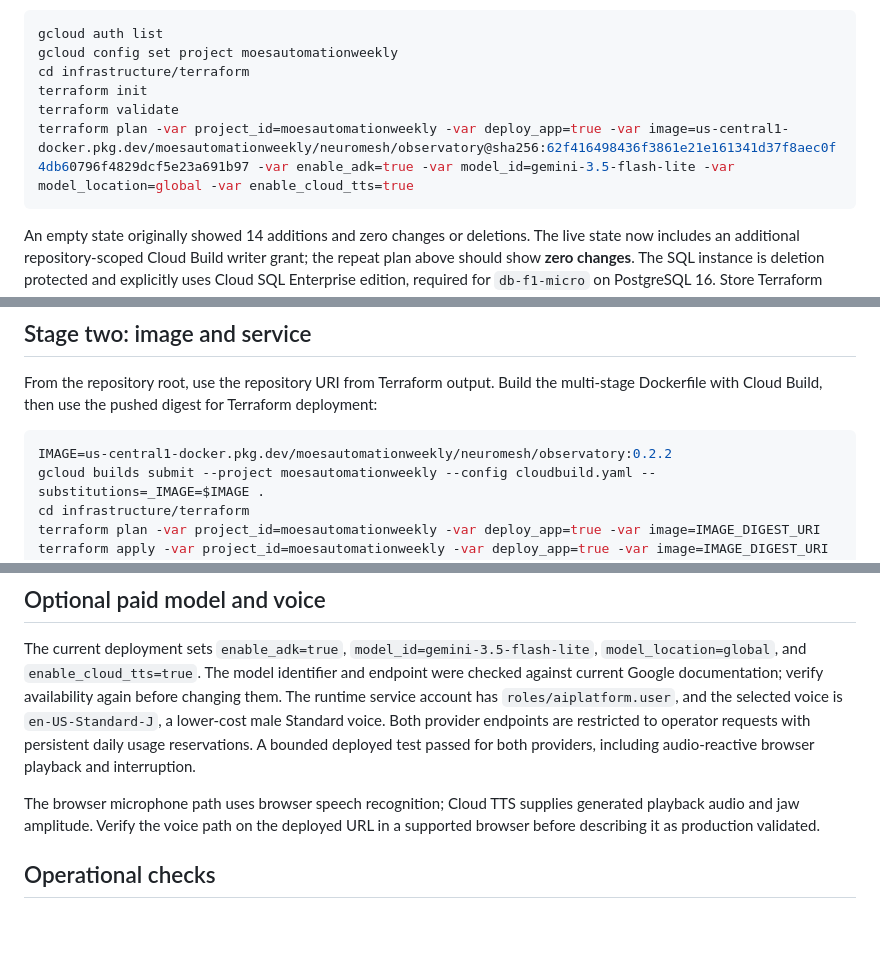
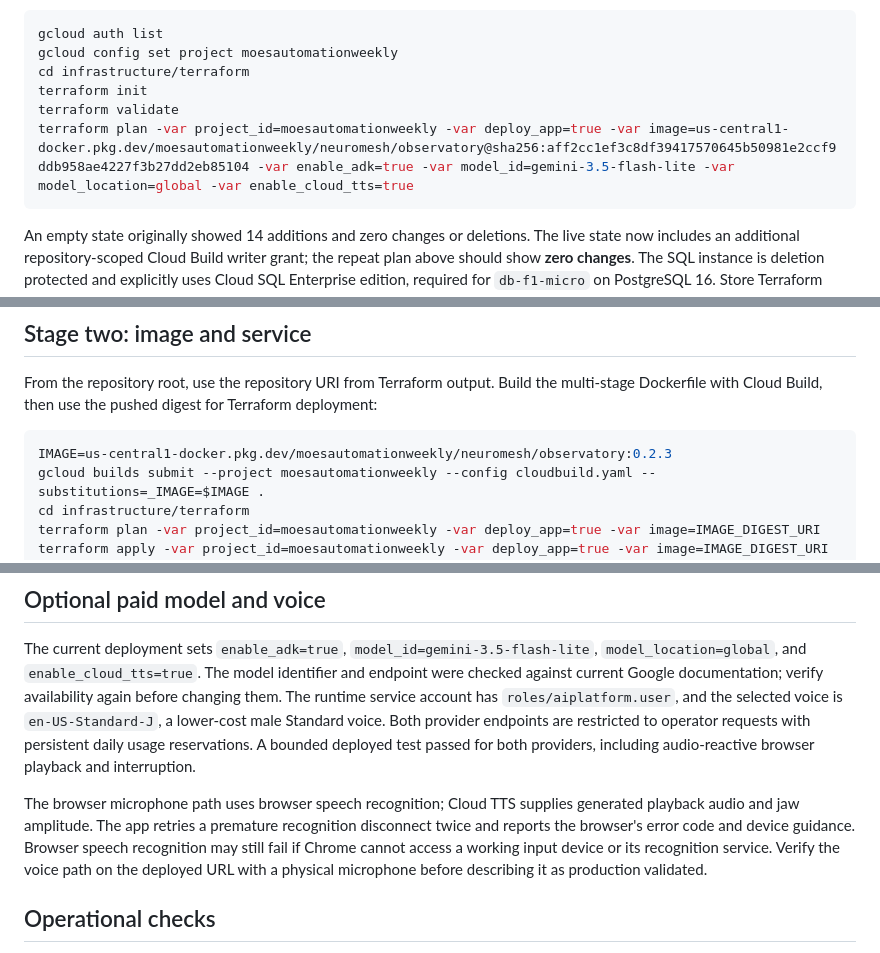
Before and after one commit to morganb2412/neuromesh-ai, a Markdown page: docs/architecture/gcp-deployment.md, 3 parts joined by grey strips. GitHub-like rendering; blank space fills up the shorter version.

````diff
--- a/docs/architecture/gcp-deployment.md
+++ b/docs/architecture/gcp-deployment.md
@@ -12,7 +12,7 @@ gcloud config set project moesautomationweekly
 cd infrastructure/terraform
 terraform init
 terraform validate
-terraform plan -var project_id=moesautomationweekly -var deploy_app=true -var image=us-central1-docker.pkg.dev/moesautomationweekly/neuromesh/observatory@sha256:62f416498436f3861e21e161341d37f8aec0f4db60796f4829dcf5e23a691b97 -var enable_adk=true -var model_id=gemini-3.5-flash-lite -var model_location=global -var enable_cloud_tts=true
+terraform plan -var project_id=moesautomationweekly -var deploy_app=true -var image=us-central1-docker.pkg.dev/moesautomationweekly/neuromesh/observatory@sha256:aff2cc1ef3c8df39417570645b50981e2ccf9ddb958ae4227f3b27dd2eb85104 -var enable_adk=true -var model_id=gemini-3.5-flash-lite -var model_location=global -var enable_cloud_tts=true
 ```
 
 An empty state originally showed 14 additions and zero changes or deletions. The live state now includes an additional repository-scoped Cloud Build writer grant; the repeat plan above should show **zero changes**. The SQL instance is deletion protected and explicitly uses Cloud SQL Enterprise edition, required for `db-f1-micro` on PostgreSQL 16. Store Terraform state privately; it contains generated database and operator secrets. The local state and backup files are ignored by Git and restricted to the owner. Before repeated team use, migrate state to a private encrypted backend with limited access.
@@ -32,7 +32,7 @@ This creates a dedicated database, repository, service account, Secret Manager e
 From the repository root, use the repository URI from Terraform output. Build the multi-stage Dockerfile with Cloud Build, then use the pushed digest for Terraform deployment:
 
 ```bash
-IMAGE=us-central1-docker.pkg.dev/moesautomationweekly/neuromesh/observatory:0.2.2
+IMAGE=us-central1-docker.pkg.dev/moesautomationweekly/neuromesh/observatory:0.2.3
 gcloud builds submit --project moesautomationweekly --config cloudbuild.yaml --substitutions=_IMAGE=$IMAGE .
 cd infrastructure/terraform
 terraform plan -var project_id=moesautomationweekly -var deploy_app=true -var image=IMAGE_DIGEST_URI
@@ -50,7 +50,7 @@ The initial Cloud SQL database contained the labeled visual demonstration layer.
 
 The current deployment sets `enable_adk=true`, `model_id=gemini-3.5-flash-lite`, `model_location=global`, and `enable_cloud_tts=true`. The model identifier and endpoint were checked against current Google documentation; verify availability again before changing them. The runtime service account has `roles/aiplatform.user`, and the selected voice is `en-US-Standard-J`, a lower-cost male Standard voice. Both provider endpoints are restricted to operator requests with persistent daily usage reservations. A bounded deployed test passed for both providers, including audio-reactive browser playback and interruption.
 
-The browser microphone path uses browser speech recognition; Cloud TTS supplies generated playback audio and jaw amplitude. Verify the voice path on the deployed URL in a supported browser before describing it as production validated.
+The browser microphone path uses browser speech recognition; Cloud TTS supplies generated playback audio and jaw amplitude. The app retries a premature recognition disconnect twice and reports the browser's error code and device guidance. Browser speech recognition may still fail if Chrome cannot access a working input device or its recognition service. Verify the voice path on the deployed URL with a physical microphone before describing it as production validated.
 
 ## Operational checks
 
````
Also changed, not shown: README.md (+2 -2 lines), docs/screenshots/observatory-home.png, 7 other files.
